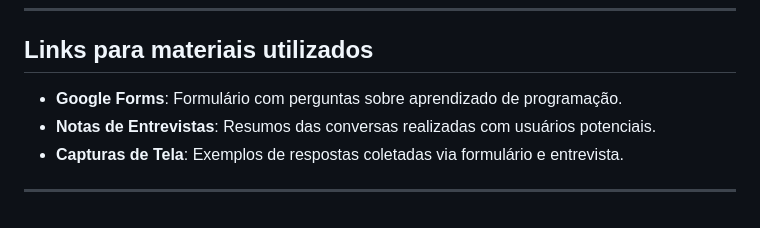
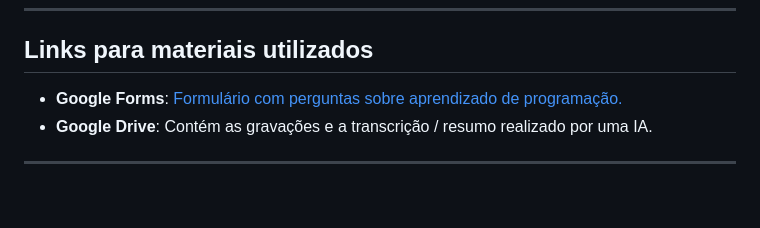
Before and after one commit to juanmmartinss/IHC_Project, a Markdown page: README.md, the part around the change. GitHub-like rendering.

```diff
--- a/README.md
+++ b/README.md
@@ -173,8 +173,7 @@ O objetivo é capacitar estudantes de baixa renda e pessoas iniciantes em tecnol
 
 ## Links para materiais utilizados
 
-- **Google Forms**: Formulário com perguntas sobre aprendizado de programação.
-- **Notas de Entrevistas**: Resumos das conversas realizadas com usuários potenciais.
-- **Capturas de Tela**: Exemplos de respostas coletadas via formulário e entrevista.
+- **Google Forms**: [Formulário com perguntas sobre aprendizado de programação.](https://docs.google.com/forms/d/1S-TtzEmtre37M9S_ZhaAysFkK9JiqLhgi4GGqu53xXI/edit?ts=674f1f2e)
+- **Google Drive**: Contém as gravações e a transcrição / resumo realizado por uma IA.
 
 ---
```
